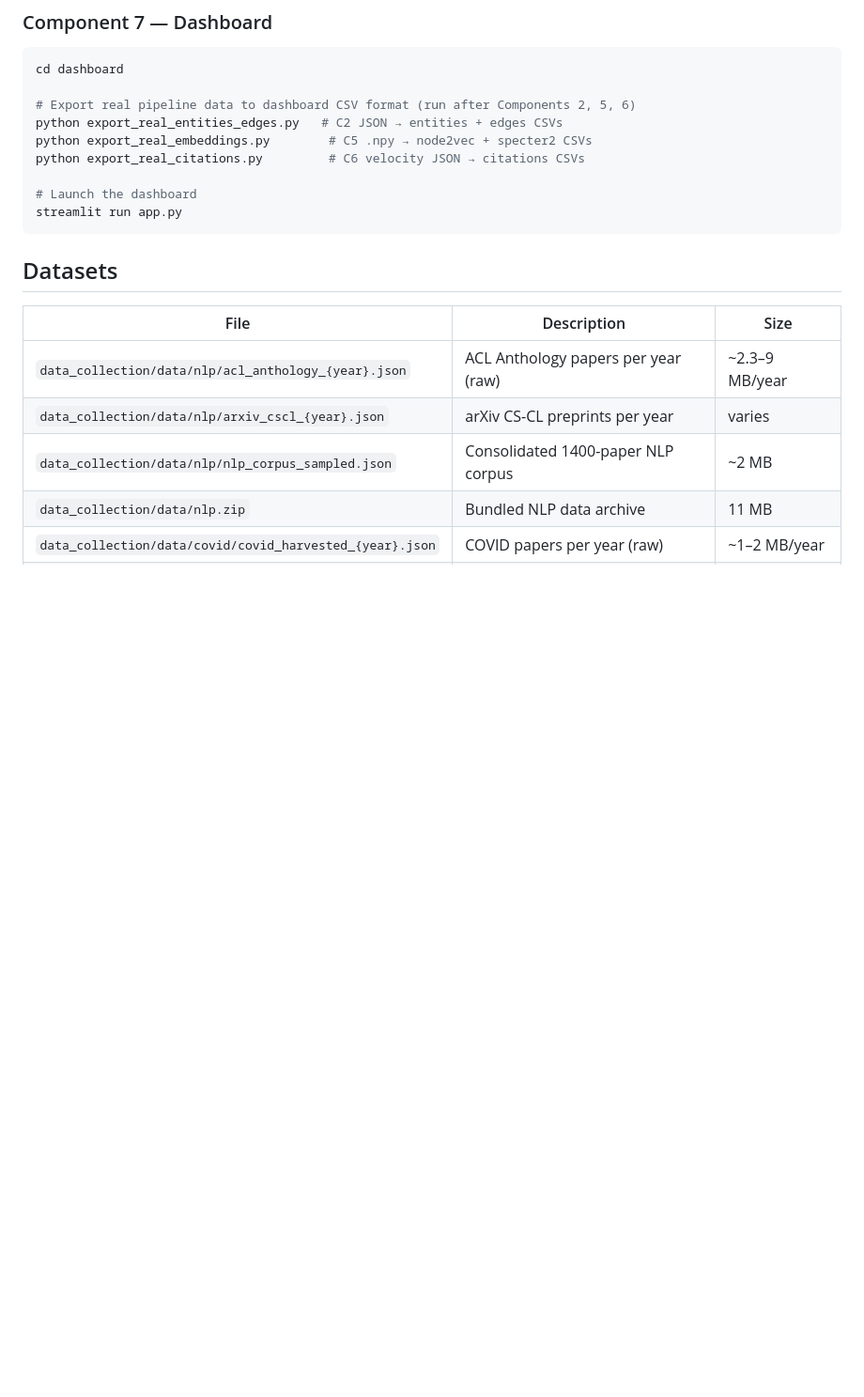
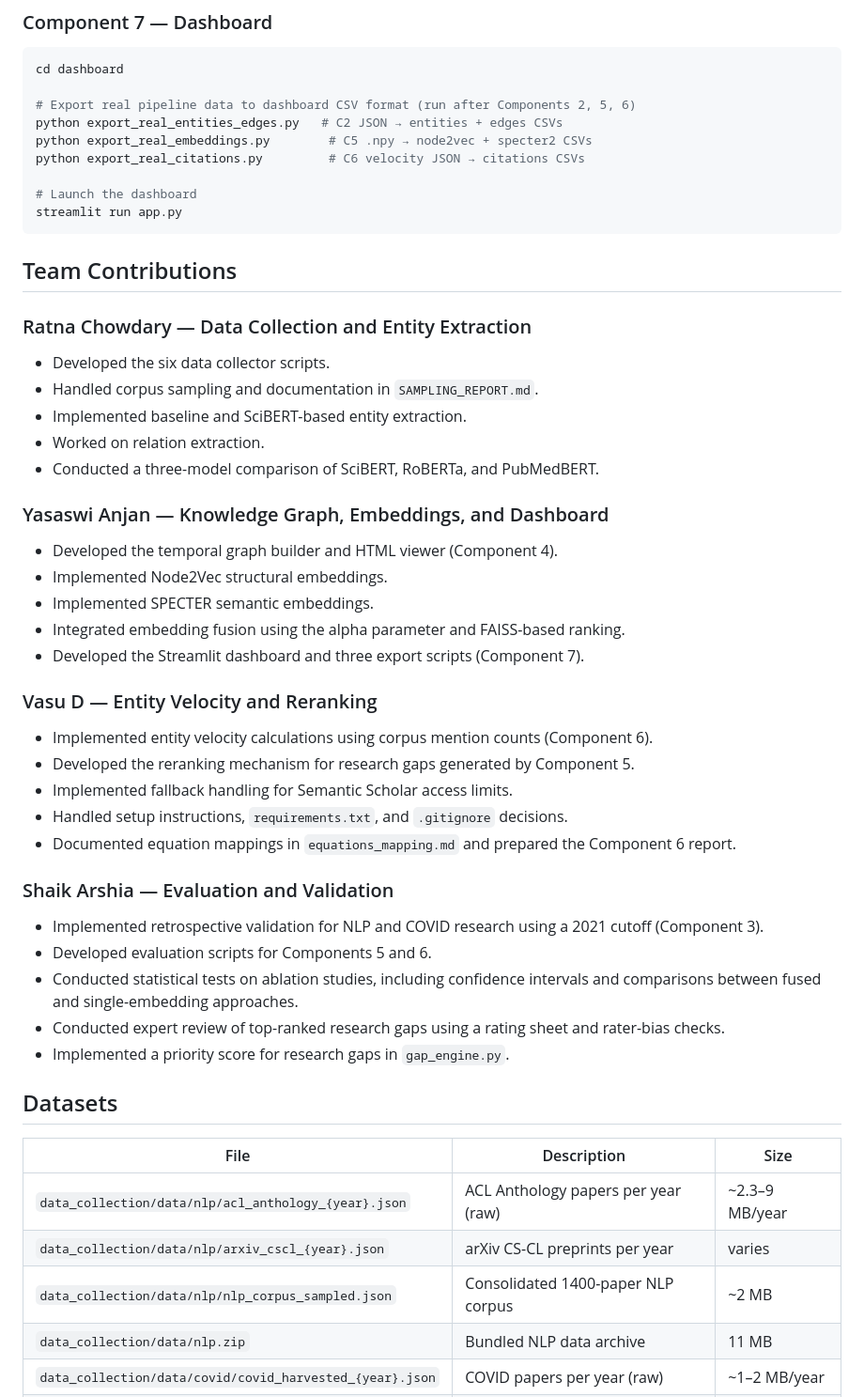
Before and after one commit to Arshiask07/Predicting-Emerging-Research-Gaps-in-Scientific-Literature-via-Dual-Channel-Temporal-Knowledge-Graph, a Markdown page: README.md, the part around the change. Shown at 94% size. GitHub-like rendering; blank space fills up the shorter version.

````diff
--- a/README.md
+++ b/README.md
@@ -223,6 +223,39 @@ python export_real_citations.py         # C6 velocity JSON → citations CSVs
 # Launch the dashboard
 streamlit run app.py
 ```
+## Team Contributions
+
+### Ratna Chowdary — Data Collection and Entity Extraction
+
+* Developed the six data collector scripts.
+* Handled corpus sampling and documentation in `SAMPLING_REPORT.md`.
+* Implemented baseline and SciBERT-based entity extraction.
+* Worked on relation extraction.
+* Conducted a three-model comparison of SciBERT, RoBERTa, and PubMedBERT.
+
+### Yasaswi Anjan — Knowledge Graph, Embeddings, and Dashboard
+
+* Developed the temporal graph builder and HTML viewer (Component 4).
+* Implemented Node2Vec structural embeddings.
+* Implemented SPECTER semantic embeddings.
+* Integrated embedding fusion using the alpha parameter and FAISS-based ranking.
+* Developed the Streamlit dashboard and three export scripts (Component 7).
+
+### Vasu D — Entity Velocity and Reranking
+
+* Implemented entity velocity calculations using corpus mention counts (Component 6).
+* Developed the reranking mechanism for research gaps generated by Component 5.
+* Implemented fallback handling for Semantic Scholar access limits.
+* Handled setup instructions, `requirements.txt`, and `.gitignore` decisions.
+* Documented equation mappings in `equations_mapping.md` and prepared the Component 6 report.
+
+### Shaik Arshia — Evaluation and Validation
+
+* Implemented retrospective validation for NLP and COVID research using a 2021 cutoff (Component 3).
+* Developed evaluation scripts for Components 5 and 6.
+* Conducted statistical tests on ablation studies, including confidence intervals and comparisons between fused and single-embedding approaches.
+* Conducted expert review of top-ranked research gaps using a rating sheet and rater-bias checks.
+* Implemented a priority score for research gaps in `gap_engine.py`.
 
 ## Datasets
 
````
